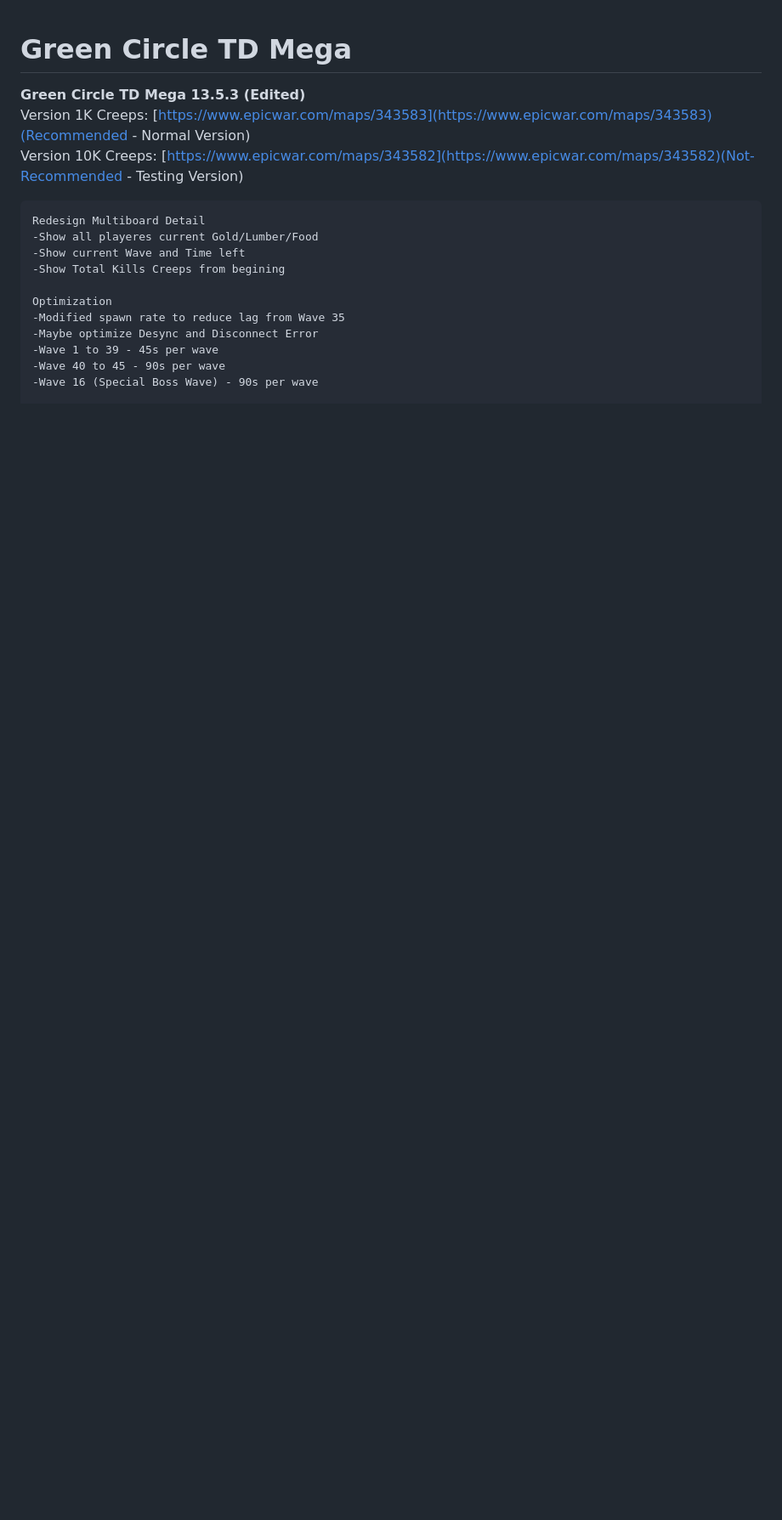
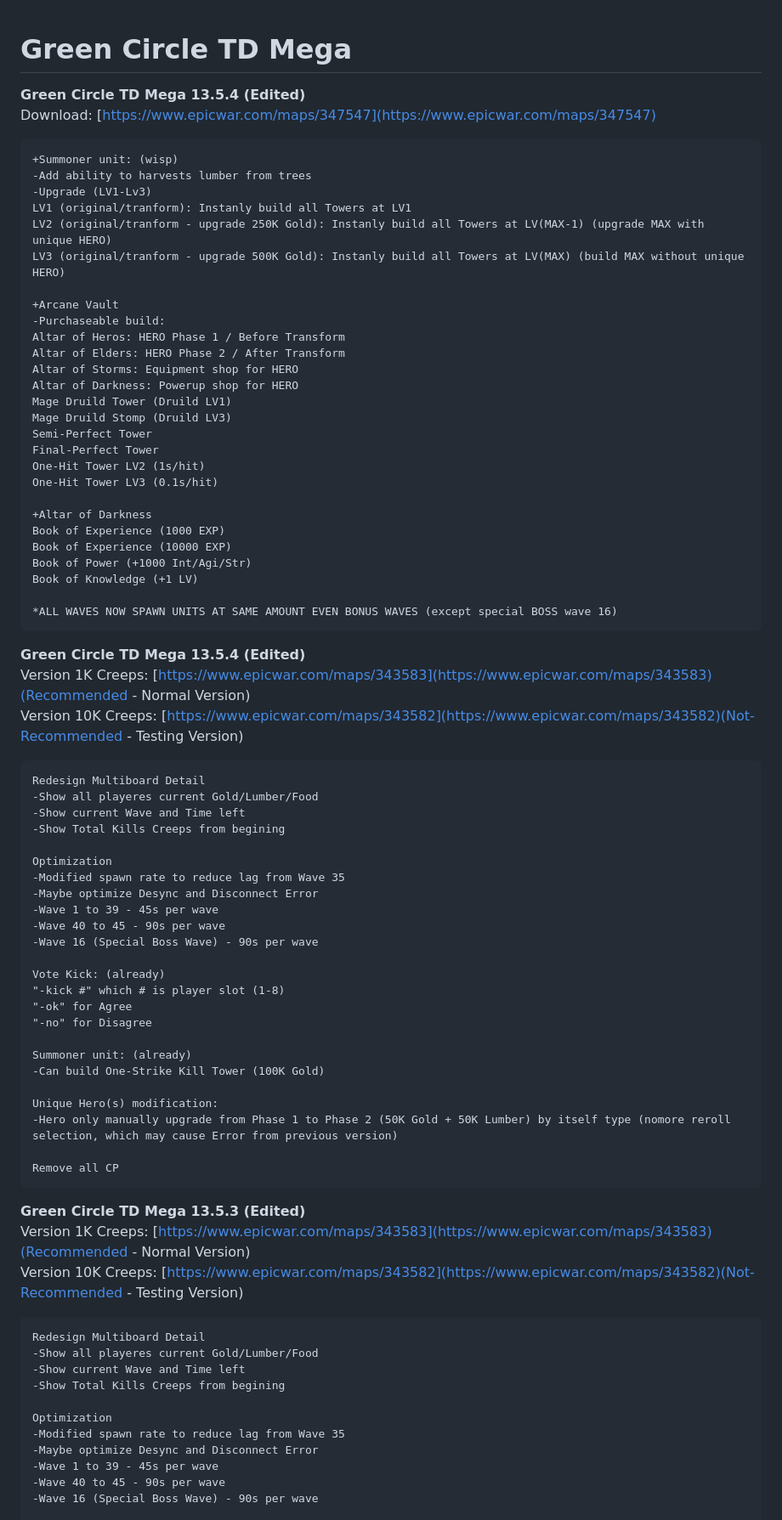
Before and after one commit to wcedit/wcedit.github.io, a Markdown page: green-circle-td-mega/readme.md, the part around the change. Shown: that part at 85% size. Rendered like a GitHub page; blank space fills up the shorter version.

````diff
--- a/green-circle-td-mega/readme.md
+++ b/green-circle-td-mega/readme.md
@@ -1,4 +1,64 @@
 # Green Circle TD Mega
+<b>Green Circle TD Mega 13.5.4 (Edited)</b><br>
+Download: [https://www.epicwar.com/maps/347547](https://www.epicwar.com/maps/347547)
+```
++Summoner unit: (wisp)
+-Add ability to harvests lumber from trees
+-Upgrade (LV1-Lv3)
+LV1 (original/tranform): Instanly build all Towers at LV1
+LV2 (original/tranform - upgrade 250K Gold): Instanly build all Towers at LV(MAX-1) (upgrade MAX with unique HERO)
+LV3 (original/tranform - upgrade 500K Gold): Instanly build all Towers at LV(MAX) (build MAX without unique HERO)
+
++Arcane Vault
+-Purchaseable build:
+Altar of Heros: HERO Phase 1 / Before Transform
+Altar of Elders: HERO Phase 2 / After Transform
+Altar of Storms: Equipment shop for HERO
+Altar of Darkness: Powerup shop for HERO
+Mage Druild Tower (Druild LV1)
+Mage Druild Stomp (Druild LV3)
+Semi-Perfect Tower
+Final-Perfect Tower
+One-Hit Tower LV2 (1s/hit)
+One-Hit Tower LV3 (0.1s/hit)
+
++Altar of Darkness
+Book of Experience (1000 EXP)
+Book of Experience (10000 EXP)
+Book of Power (+1000 Int/Agi/Str)
+Book of Knowledge (+1 LV)
+
+*ALL WAVES NOW SPAWN UNITS AT SAME AMOUNT EVEN BONUS WAVES (except special BOSS wave 16)
+```
+<b>Green Circle TD Mega 13.5.4 (Edited)</b><br>
+Version 1K Creeps:  [https://www.epicwar.com/maps/343583](https://www.epicwar.com/maps/343583)(Recommended - Normal Version)<br>
+Version 10K Creeps: [https://www.epicwar.com/maps/343582](https://www.epicwar.com/maps/343582)(Not-Recommended - Testing Version)<br>
+```
+Redesign Multiboard Detail
+-Show all playeres current Gold/Lumber/Food
+-Show current Wave and Time left
+-Show Total Kills Creeps from begining
+
+Optimization
+-Modified spawn rate to reduce lag from Wave 35
+-Maybe optimize Desync and Disconnect Error
+-Wave 1 to 39 - 45s per wave
+-Wave 40 to 45 - 90s per wave
+-Wave 16 (Special Boss Wave) - 90s per wave
+
+Vote Kick: (already)
+"-kick #" which # is player slot (1-8)
+"-ok" for Agree
+"-no" for Disagree
+
+Summoner unit: (already)
+-Can build One-Strike Kill Tower (100K Gold)
+
+Unique Hero(s) modification:
+-Hero only manually upgrade from Phase 1 to Phase 2 (50K Gold + 50K Lumber) by itself type (nomore reroll selection, which may cause Error from previous version)
+
+Remove all CP
+```
 <b>Green Circle TD Mega 13.5.3 (Edited)</b><br>
 Version 1K Creeps:  [https://www.epicwar.com/maps/343583](https://www.epicwar.com/maps/343583)(Recommended - Normal Version)<br>
 Version 10K Creeps: [https://www.epicwar.com/maps/343582](https://www.epicwar.com/maps/343582)(Not-Recommended - Testing Version)<br>
````
